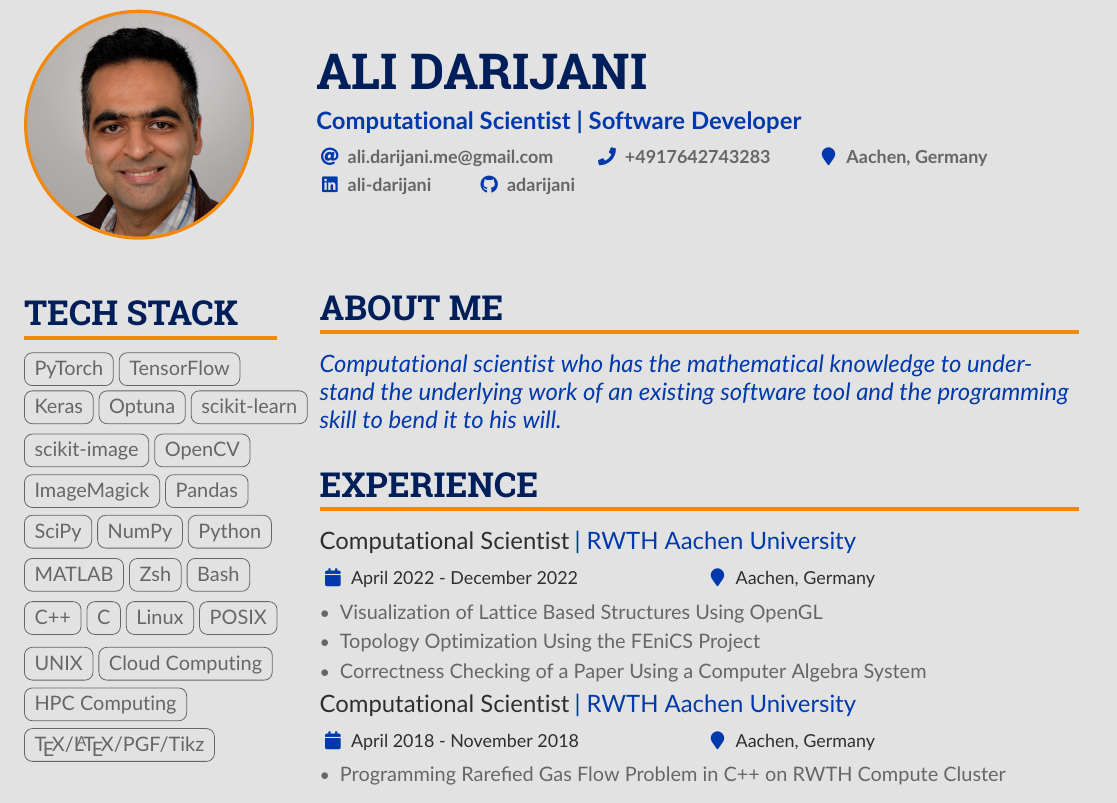
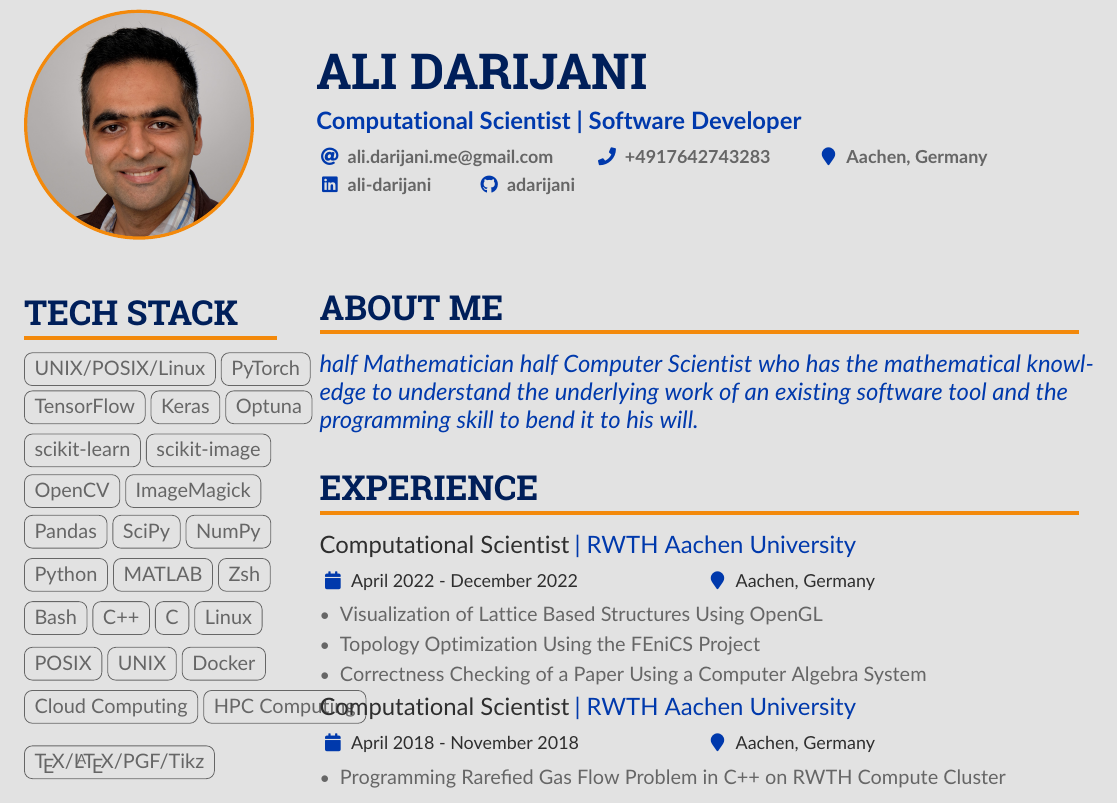
Before and after one commit to adarijani/job_hunting, a LaTeX CV (LaTeX_templates/short_resume/main.tex): part of the page, cut so that both start at the same text. Compiled offline with pdfLaTeX.

Commit message:
updating the resume

```diff
--- a/LaTeX_templates/short_resume/main.tex
+++ b/LaTeX_templates/short_resume/main.tex
@@ -134,6 +134,7 @@
     \begin{paracol}{2}
         % ----- TECH STACK -----
         \cvsection{TECH STACK}
+        \cvtag{UNIX/POSIX/Linux}
             \cvtag{PyTorch}
             \cvtag{TensorFlow}
             \cvtag{Keras}
@@ -155,6 +156,7 @@
             \cvtag{POSIX}
             % \cvtag{Matplotlib}
             \cvtag{UNIX}
+            \cvtag{Docker}
             \cvtag{Cloud Computing}
             \cvtag{HPC Computing}\\
             \cvtag{\TeX/\LaTeX/PGF/Tikz}
@@ -268,7 +270,7 @@
         % ----- ABOUT ME -----
         \cvsection{About Me}
             \begin{quote}
-                Computational scientist who has the mathematical knowledge to understand the underlying
+                half Mathematician half Computer Scientist who has the mathematical knowledge to understand the underlying
                 work of an existing software tool and the programming skill to bend it to his will.
             \end{quote}
         % ----- ABOUT ME -----
```
Also changed, not shown: LaTeX_templates/short_resume/main.pdf, 1 other file.
